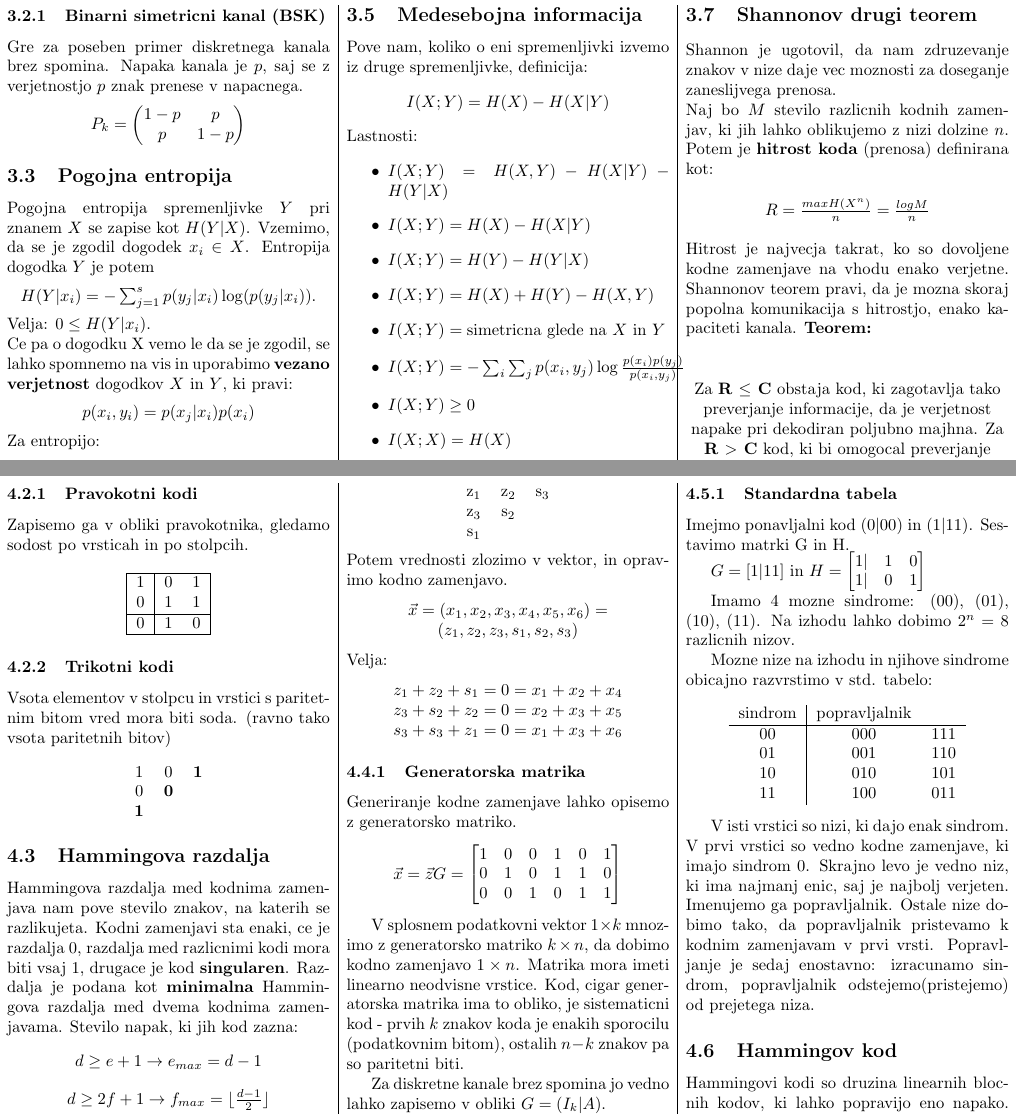
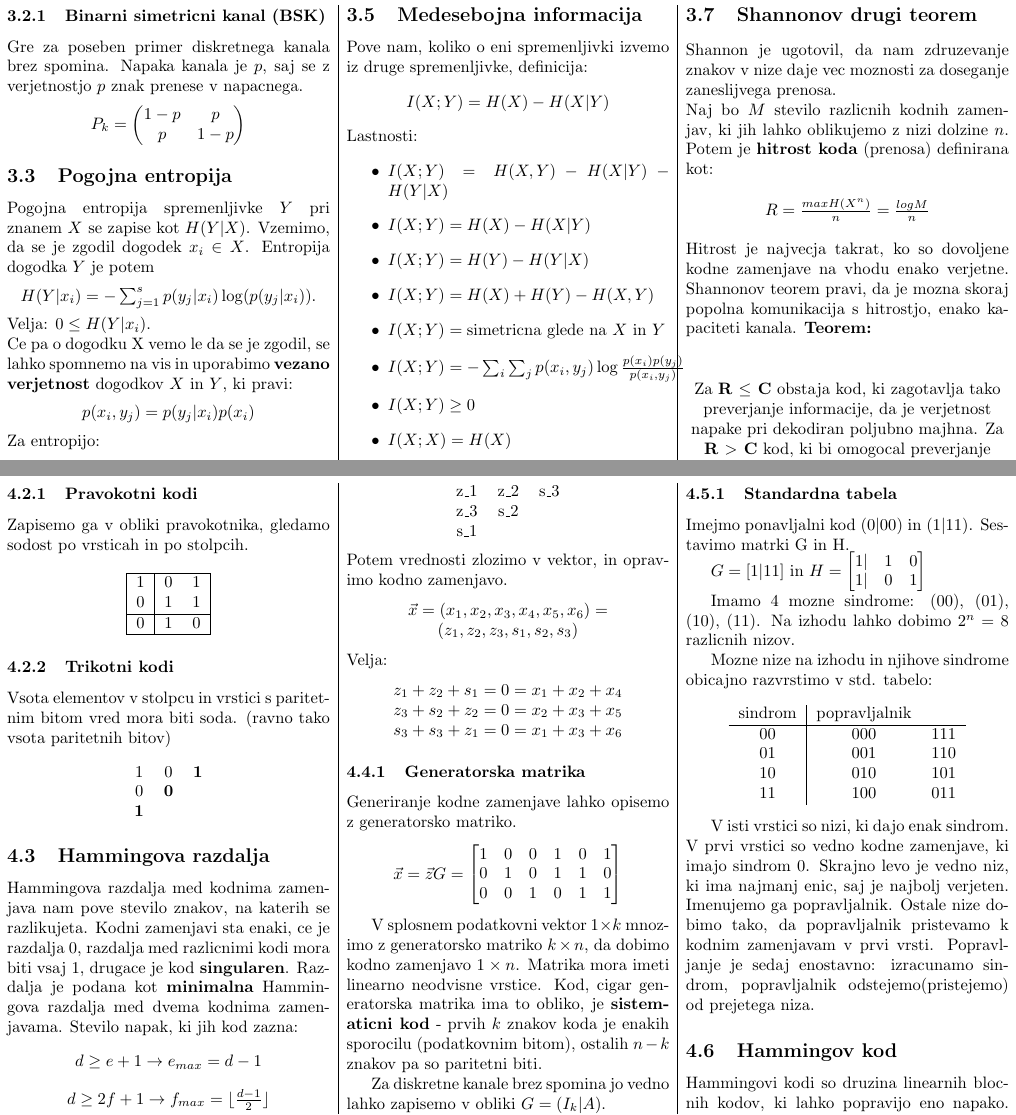
Before and after one commit to spagnoloG/FRI-ZAPISKI, a LaTeX document (TIS/tis.tex): two parts of pages 3 and 4 of 5, joined at a grey line, cut so that both start at the same text. The pictures show the PDF file TIS/tis.pdf that the author committed with the source.

Commit message:
Popravek formule za vezano verjetnost

```diff
--- a/TIS/tis.tex
+++ b/TIS/tis.tex
@@ -331,7 +331,7 @@ Ce pa o dogodku X vemo le da se je zgodil, se lahko spomnemo na vis in uporabimo
 \textbf{vezano verjetnost} dogodkov $X$ in $Y$, ki pravi:
 \begin{center}
     \begin{math}
-        p(x_i, y_i) = p(x_j|x_i)p(x_i)
+        p(x_i, y_j) = p(y_j|x_i)p(x_i)
     \end{math}
 \end{center}
 Za entropijo:
@@ -534,9 +534,9 @@ z najmanj enicami.
 Naj bodo podatkovni biti oznaceni kot $z_1, z_2 \text{ in } z_3$, varnostni pa kot $s_1, s_2 \text{ in } s_3$:
 \begin{center}
     \begin{tabular}{ ccc }
-        z_1   & z_2 & s_3 \\
-        z_3   & s_2 &  \\
-        s_1   &  &  \\
+        z\_1   & z\_2 & s\_3 \\
+        z\_3   & s\_2 &  \\
+        s\_1   &  & \\
     \end{tabular}
 \end{center}
 Potem vrednosti zlozimo v vektor, in opravimo kodno zamenjavo.
@@ -569,7 +569,7 @@ Generiranje kodne zamenjave lahko opisemo z generatorsko matriko.
 
 V splosnem podatkovni vektor $1 \times k$ mnozimo z generatorsko matriko $k \times n$, da dobimo kodno zamenjavo
 $1 \times n$. Matrika mora imeti linearno neodvisne vrstice. Kod, cigar generatorska matrika ima to obliko, je
-\tetbf{sistematicni kod} - prvih $k$ znakov koda je enakih sporocilu (podatkovnim bitom), ostalih $n-k$ znakov pa so
+\textbf{sistematicni kod} - prvih $k$ znakov koda je enakih sporocilu (podatkovnim bitom), ostalih $n-k$ znakov pa so
 paritetni biti.
 
 Za diskretne kanale brez spomina jo vedno lahko zapisemo v obliki $G = (I_k | A)$.
@@ -789,7 +789,7 @@ Polinom podatkovnega bloka je:
 Ce pa polinom pomnozimo s $p^m$, dobimo na desni $m$ nicel.
 \begin{center}
     \begin{math}
-        $p^m z(p) = z_{k-1}p^{k-1} + \dots + z_1p^{m+1} + z_0p^m$
+        p^m z(p) = z_{k-1}p^{k-1} + \dots + z_1p^{m+1} + z_0p^m
     \end{math}
 \end{center}
 To ustreza bloku $z$, premaknjenem za $m$ znakov v levo, ($z_{k-1}, \dots, z_0, 0, \dots, 0$).
```
Also changed, not shown: TIS/tis.pdf, TIS/tis.tex (4 more changed lines).
